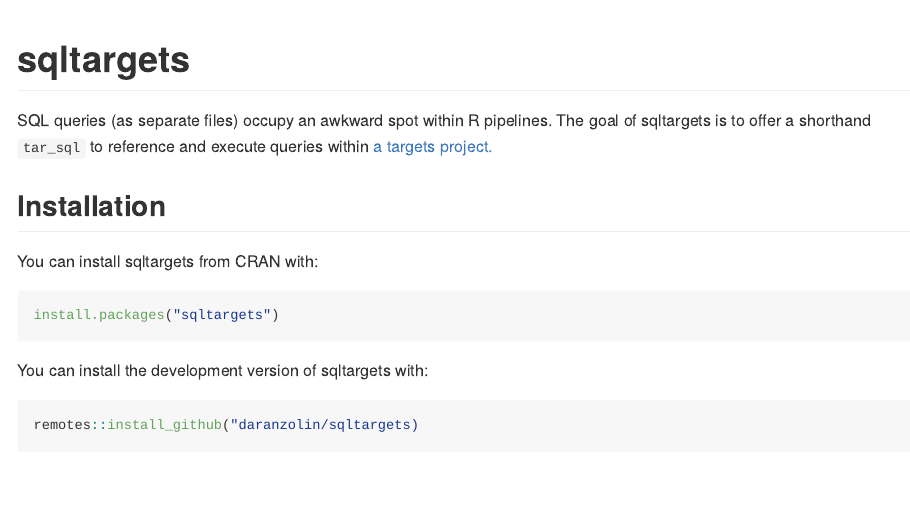
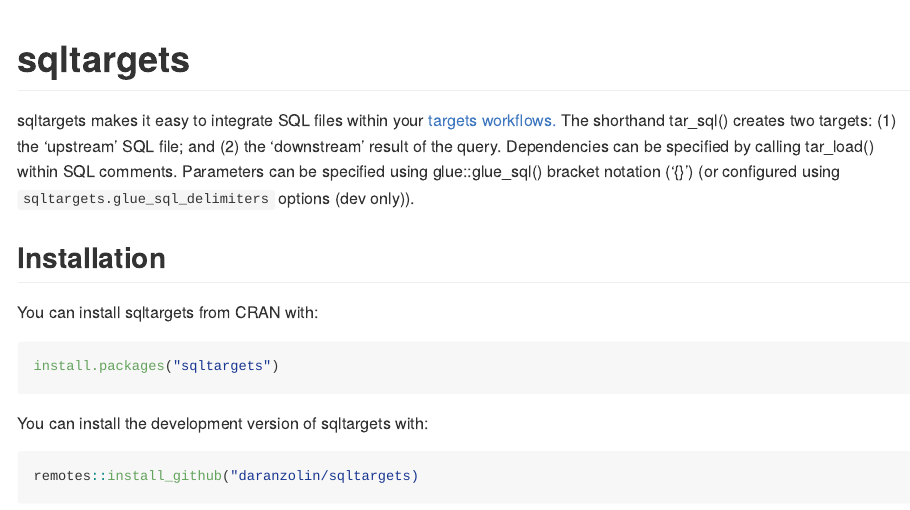
Before and after one commit to daranzolin/sqltargets, an R Markdown document (README.Rmd): the page in a window 1100 px wide, from its top. The pictures show the output file README.md that the author committed with the source, drawn offline in the style of GitHub; badge pictures from the web are left out.

Commit message:
update README

```diff
--- a/README.Rmd
+++ b/README.Rmd
@@ -24,7 +24,7 @@
 
 <!-- badges: end -->
 
-SQL queries (as separate files) occupy an awkward spot within R pipelines. The goal of sqltargets is to offer a shorthand `tar_sql` to reference and execute queries within [a targets project.](https://github.com/ropensci/targets)
+sqltargets makes it easy to integrate SQL files within your [targets workflows.](https://github.com/ropensci/targets) The shorthand tar_sql() creates two targets: (1) the ‘upstream’ SQL file; and (2) the ‘downstream’ result of the query. Dependencies can be specified by calling tar_load() within SQL comments. Parameters can be specified using glue::glue_sql() bracket notation (‘{}’) (or configured using `sqltargets.glue_sql_delimiters` options (dev only)).
 
 ## Installation
 
```
Also changed, not shown: README.md.
